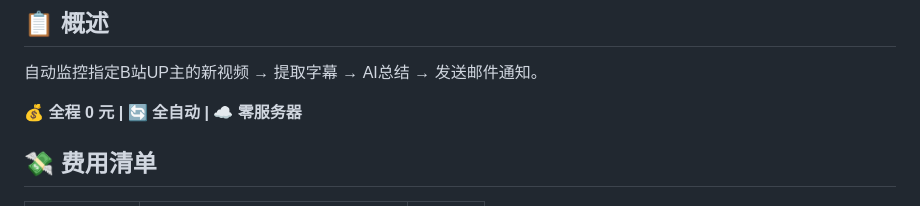
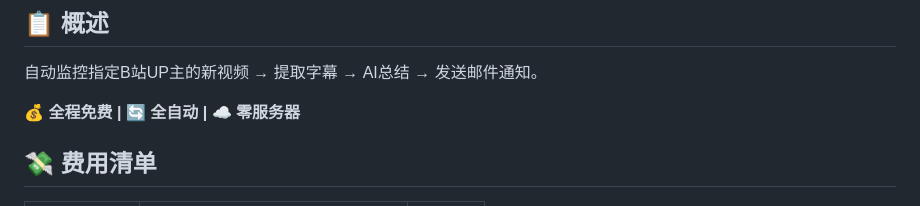
Before and after one commit to shiranzby/bilibili-ai-summary, a Markdown page: bilibili_monitor/README.md, the part around the change. Rendered like a GitHub page.

```diff
--- a/bilibili_monitor/README.md
+++ b/bilibili_monitor/README.md
@@ -4,7 +4,7 @@
 
 自动监控指定B站UP主的新视频 → 提取字幕 → AI总结 → 发送邮件通知。
 
-**💰 全程 0 元 | 🔄 全自动 | ☁️ 零服务器**
+**💰 全程免费 | 🔄 全自动 | ☁️ 零服务器**
 
 ## 💸 费用清单
 
```
